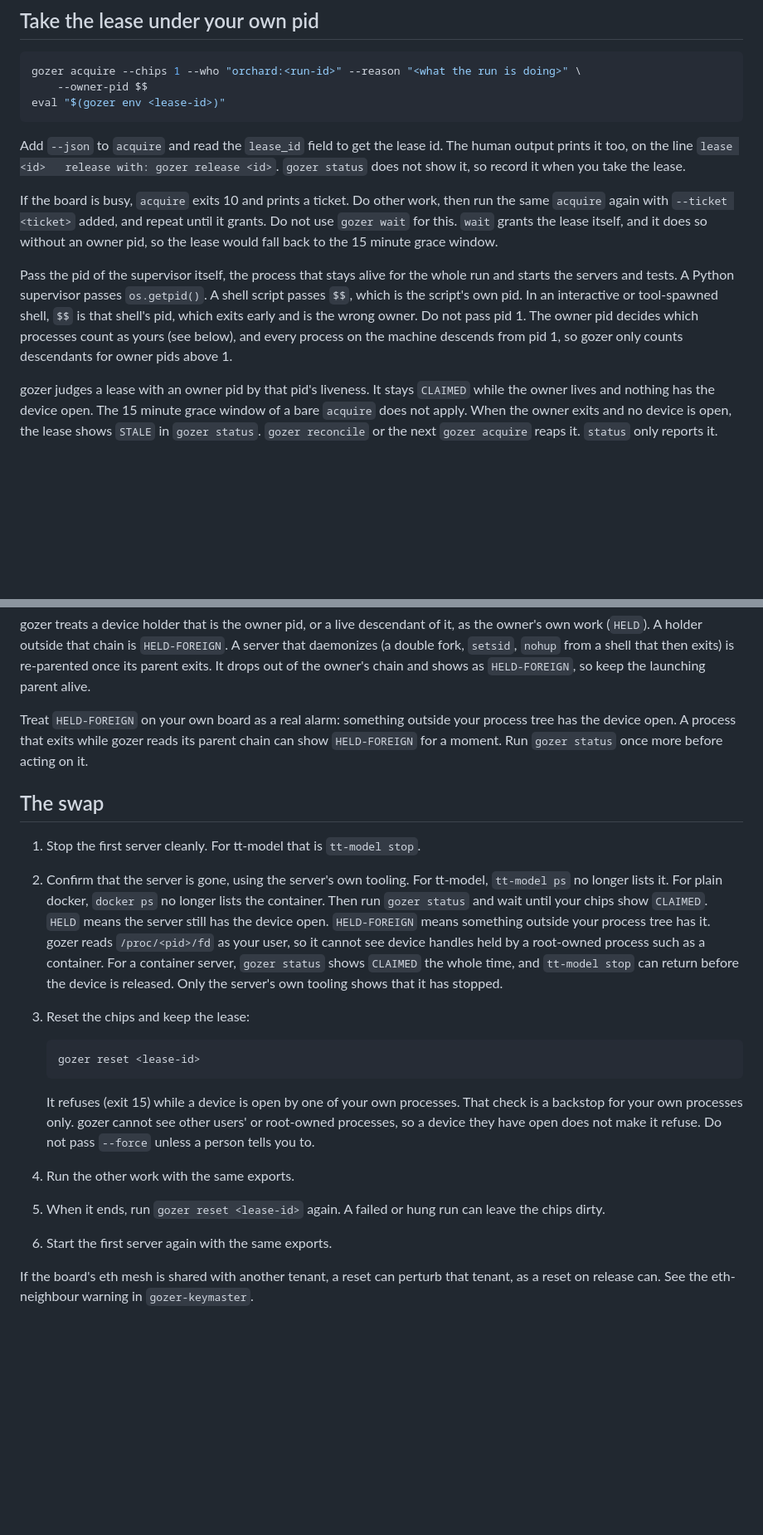
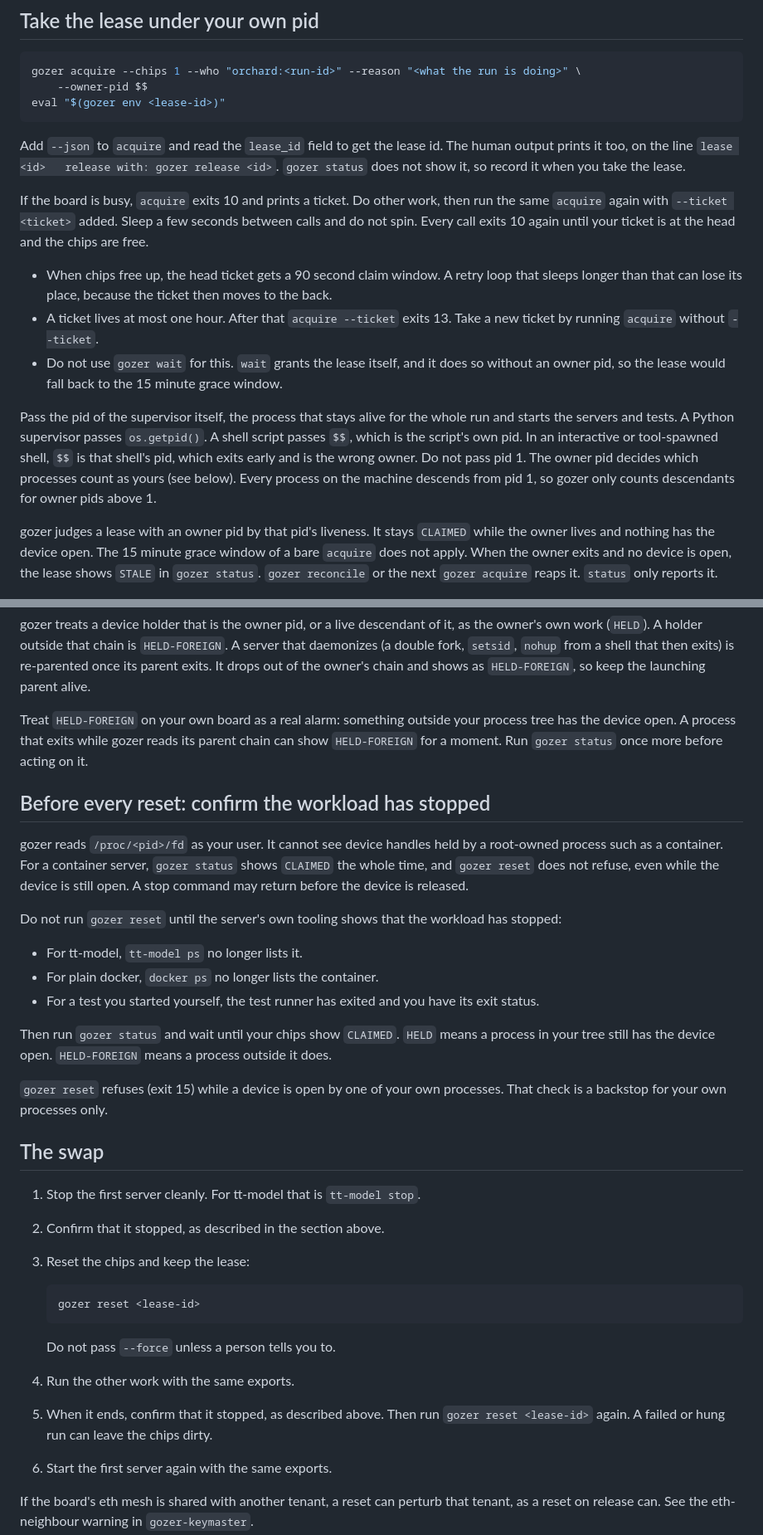
Before and after one commit to tsingletaryTT/tt-gozer, a Markdown page: skills/gozer-park/SKILL.md, 2 parts joined by grey strips. Shown at 83% size. Drawn GitHub-style; blank space fills up the shorter version.

Commit message:
gozer-park: confirm the workload stopped before every reset, and say how to retry a ticket

````diff
--- a/skills/gozer-park/SKILL.md
+++ b/skills/gozer-park/SKILL.md
@@ -23,16 +23,22 @@ prints it too, on the line `lease <id>   release with: gozer release <id>`. `goz
 does not show it, so record it when you take the lease.
 
 If the board is busy, `acquire` exits 10 and prints a ticket. Do other work, then run the
-same `acquire` again with `--ticket <ticket>` added, and repeat until it grants. Do not use
-`gozer wait` for this. `wait` grants the lease itself, and it does so without an owner pid, so
-the lease would fall back to the 15 minute grace window.
+same `acquire` again with `--ticket <ticket>` added. Sleep a few seconds between calls and do
+not spin. Every call exits 10 again until your ticket is at the head and the chips are free.
+
+- When chips free up, the head ticket gets a 90 second claim window. A retry loop that sleeps
+  longer than that can lose its place, because the ticket then moves to the back.
+- A ticket lives at most one hour. After that `acquire --ticket` exits 13. Take a new ticket by
+  running `acquire` without `--ticket`.
+- Do not use `gozer wait` for this. `wait` grants the lease itself, and it does so without an
+  owner pid, so the lease would fall back to the 15 minute grace window.
 
 Pass the pid of the supervisor itself, the process that stays alive for the whole run and
 starts the servers and tests. A Python supervisor passes `os.getpid()`. A shell script passes
 `$$`, which is the script's own pid. In an interactive or tool-spawned shell, `$$` is that
-shell's pid, which exits early and is the wrong owner. Do not pass pid 1. The owner pid decides which processes count as yours (see
-below), and every process on the machine descends from pid 1, so gozer only counts descendants
-for owner pids above 1.
+shell's pid, which exits early and is the wrong owner. Do not pass pid 1. The owner pid
+decides which processes count as yours (see below). Every process on the machine descends
+from pid 1, so gozer only counts descendants for owner pids above 1.
 
 gozer judges a lease with an owner pid by that pid's liveness. It stays `CLAIMED` while the owner
 lives and nothing has the device open. The 15 minute grace window of a bare `acquire` does not
@@ -54,30 +60,39 @@ Treat `HELD-FOREIGN` on your own board as a real alarm: something outside your p
 the device open. A process that exits while gozer reads its parent chain can show
 `HELD-FOREIGN` for a moment. Run `gozer status` once more before acting on it.
 
+## Before every reset: confirm the workload has stopped
+
+gozer reads `/proc/<pid>/fd` as your user. It cannot see device handles held by a root-owned
+process such as a container. For a container server, `gozer status` shows `CLAIMED` the whole
+time, and `gozer reset` does not refuse, even while the device is still open. A stop command
+may return before the device is released.
+
+Do not run `gozer reset` until the server's own tooling shows that the workload has stopped:
+
+- For tt-model, `tt-model ps` no longer lists it.
+- For plain docker, `docker ps` no longer lists the container.
+- For a test you started yourself, the test runner has exited and you have its exit status.
+
+Then run `gozer status` and wait until your chips show `CLAIMED`. `HELD` means a process in
+your tree still has the device open. `HELD-FOREIGN` means a process outside it does.
+
+`gozer reset` refuses (exit 15) while a device is open by one of your own processes. That check
+is a backstop for your own processes only.
+
 ## The swap
 
 1. Stop the first server cleanly. For tt-model that is `tt-model stop`.
-2. Confirm that the server is gone, using the server's own tooling. For tt-model, `tt-model ps`
-   no longer lists it. For plain docker, `docker ps` no longer lists the container. Then run
-   `gozer status` and wait until your chips show `CLAIMED`. `HELD` means the server still
-   has the device open. `HELD-FOREIGN` means something outside your process tree has it.
-   gozer reads `/proc/<pid>/fd` as your user, so it cannot see device handles held by a
-   root-owned process such as a container. For a container server, `gozer status` shows
-   `CLAIMED` the whole time, and `tt-model stop` can return before the device is released.
-   Only the server's own tooling shows that it has stopped.
+2. Confirm that it stopped, as described in the section above.
 3. Reset the chips and keep the lease:
 
    ```bash
    gozer reset <lease-id>
    ```
 
-   It refuses (exit 15) while a device is open by one of your own processes. That check is a
-   backstop for your own processes only. gozer cannot see other users' or root-owned
-   processes, so a device they have open does not make it refuse. Do not pass `--force`
-   unless a person tells you to.
+   Do not pass `--force` unless a person tells you to.
 4. Run the other work with the same exports.
-5. When it ends, run `gozer reset <lease-id>` again. A failed or hung run can leave the chips
-   dirty.
+5. When it ends, confirm that it stopped, as described above. Then run
+   `gozer reset <lease-id>` again. A failed or hung run can leave the chips dirty.
 6. Start the first server again with the same exports.
 
 If the board's eth mesh is shared with another tenant, a reset can perturb that tenant, as a
````
